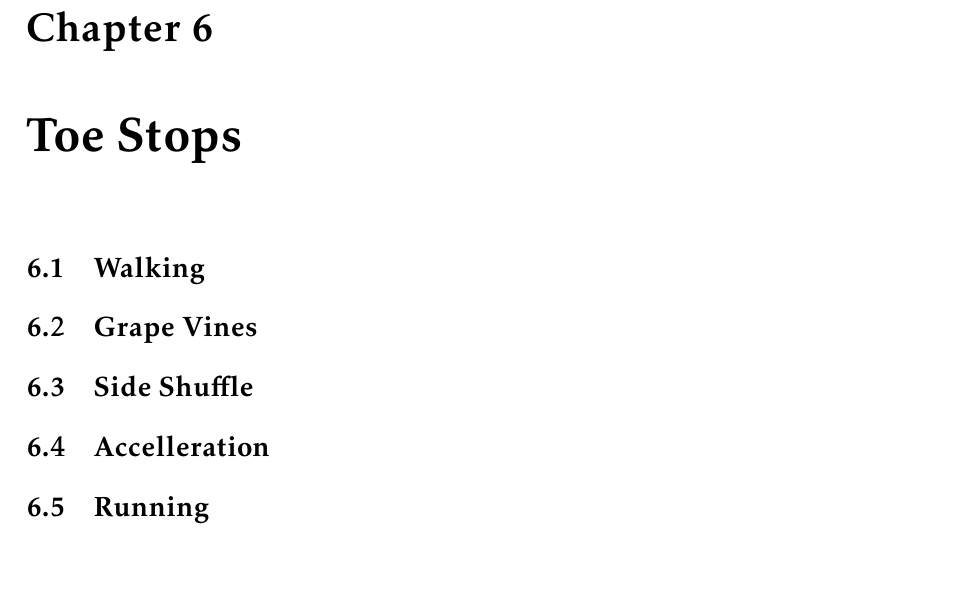
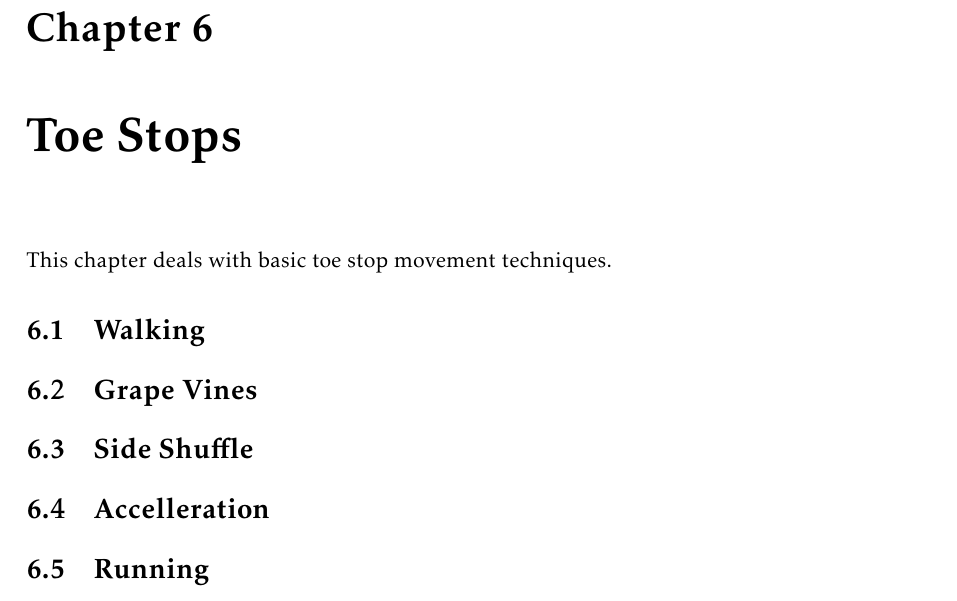
Before and after one commit to Alan-Robertson/derby_drills, a LaTeX thesis (drills/main.tex, which reads drills/non_contact/toe_stops/intro.tex): part of page 20 of 25, cut so that both start at the same text, the shorter picture padded with empty space. Compiled offline with pdfLaTeX.

Commit message:
Minor updates

```diff
--- a/drills/non_contact/toe_stops/intro.tex
+++ b/drills/non_contact/toe_stops/intro.tex
@@ -1,2 +1,5 @@
 \chapter{Toe Stops}
 \label{ch:toe_stops}
+
+
+This chapter deals with basic toe stop movement techniques.
```
Also changed, not shown: drills/non_contact/transitions/pivot.tex (+0 -3 lines).
